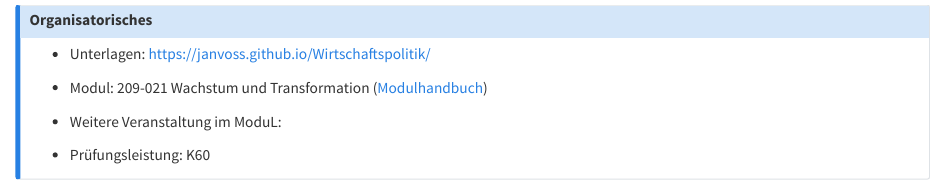
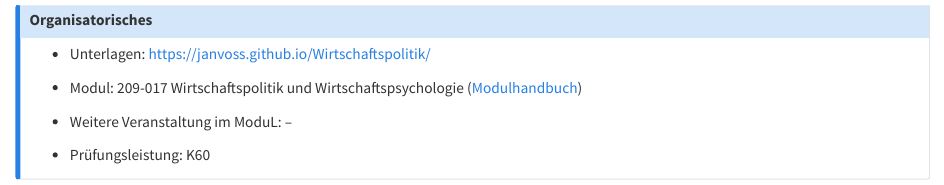
Before and after one commit to janvoss/Wirtschaftspolitik, a Quarto document (index.qmd): the page in a window 1100 px wide, from 330 px down. Rendered offline with R 4.5, knitr and Pandoc in place of Quarto, with nearby package versions; some code elsewhere in the file could not run offline.

Commit message:
Aktualisieren von index.qmd

```diff
--- a/index.qmd
+++ b/index.qmd
@@ -21,9 +21,9 @@ generate_svg(qr, filename = "qr.svg")
 
 - Unterlagen: <https://janvoss.github.io/Wirtschaftspolitik/>
 
-- Modul: 209-021 Wachstum und Transformation ([Modulhandbuch](https://www.hfwu.de/fileadmin/user_upload/FAVM/ZuB/Module/Modulhandbuch_spob_zub_2022_WiSe_Stand_2022_WiSe.pdf))
+- Modul: 209-017 Wirtschaftspolitik und Wirtschaftspsychologie ([Modulhandbuch](https://www.hfwu.de/fileadmin/user_upload/FAVM/ZuB/Module/Modulhandbuch_spob_zub_2022_WiSe_Stand_2022_WiSe.pdf))
 
-- Weitere Veranstaltung im ModuL:
+- Weitere Veranstaltung im ModuL: --
 
 - Prüfungsleistung: K60
 
```
